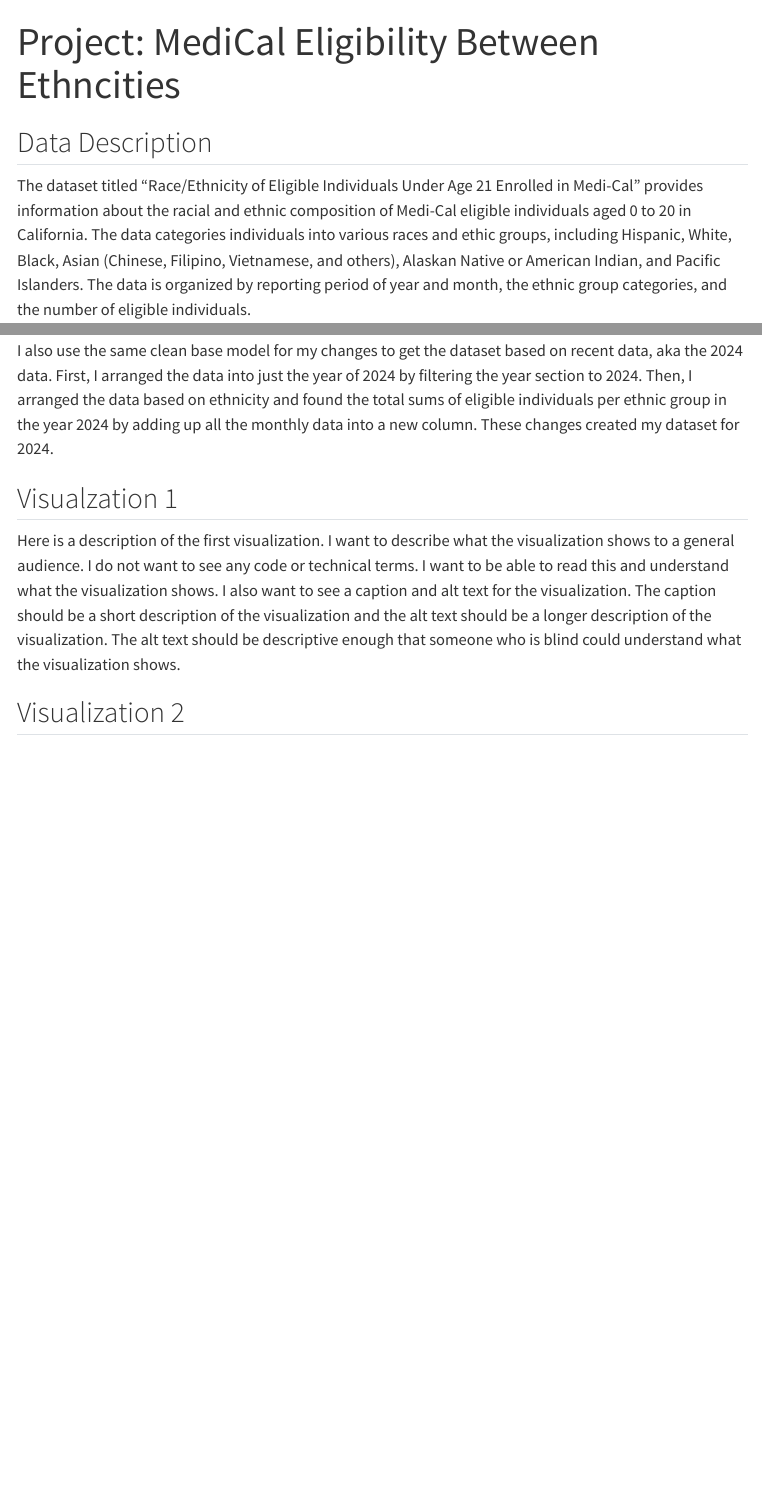
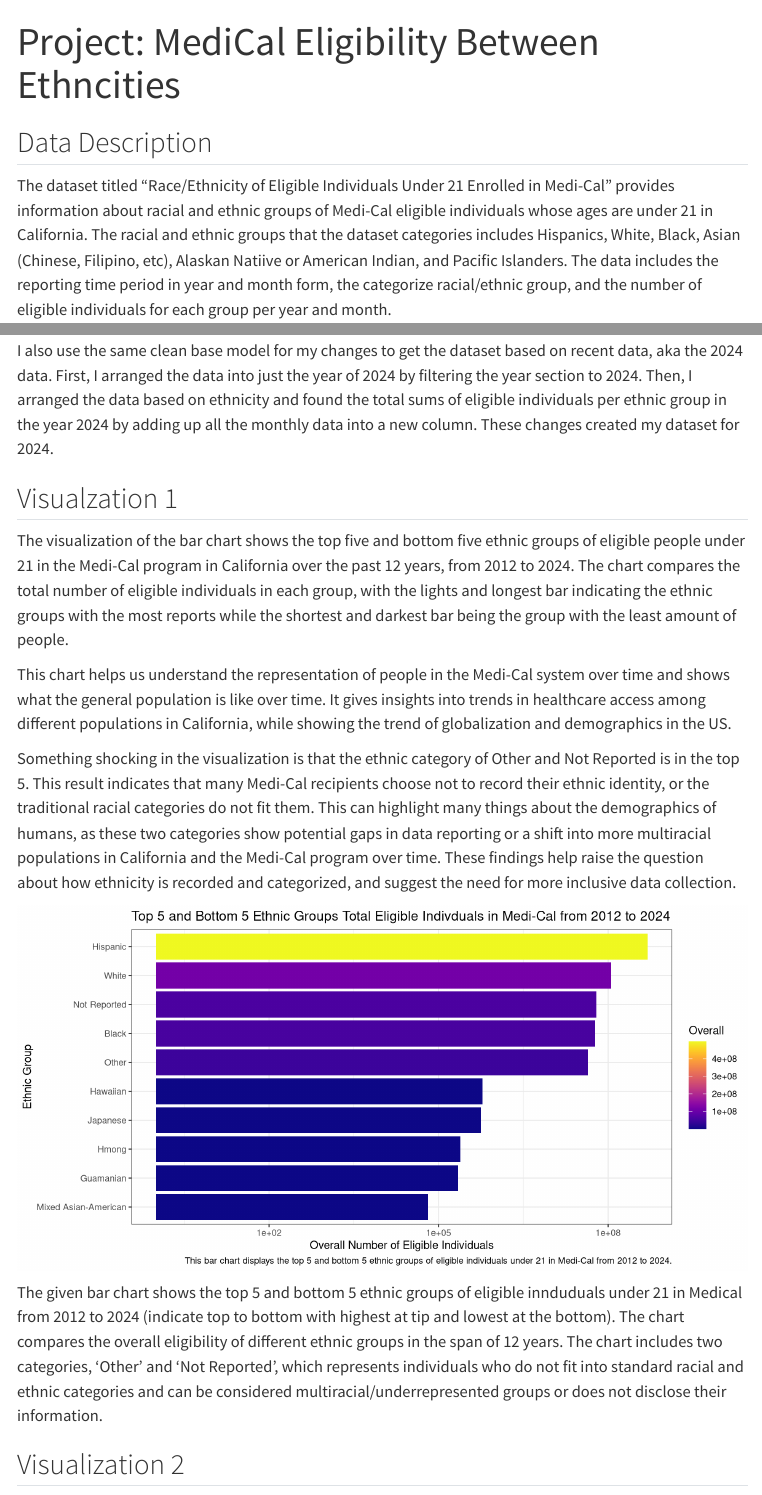
Before and after one commit to jasmeh-lan/Jasmine-s-Portfolio, a Quarto document (portfolio-project/data-project.qmd): the page in a window 1100 px wide, from its top, and a second part further down, joined at a grey line. Rendered offline with R 4.5, knitr and Pandoc in place of Quarto, with nearby package versions; menus at the side of the page are left out.

Commit message:
forgot to render

````diff
--- a/portfolio-project/data-project.qmd
+++ b/portfolio-project/data-project.qmd
@@ -14,12 +14,13 @@
 library(tidyverse)
 library(purrr)
 library(ggplot2)
-library(patchwork)
+library(patchwork) # Combining Graphs
+library(viridis) # Scale Colors
 ```
 
 ## Data Description
 
-The dataset titled "Race/Ethnicity of Eligible Individuals Under Age 21 Enrolled in Medi-Cal" provides information about the racial and ethnic composition of Medi-Cal eligible individuals aged 0 to 20 in California. The data categories individuals into various races and ethic groups, including Hispanic, White, Black, Asian (Chinese, Filipino, Vietnamese, and others), Alaskan Native or American Indian, and Pacific Islanders. The data is organized by reporting period of year and month, the ethnic group categories, and the number of eligible individuals.
+The dataset titled "Race/Ethnicity of Eligible Individuals Under 21 Enrolled in Medi-Cal" provides information about racial and ethnic groups of Medi-Cal eligible individuals whose ages are under 21 in California. The racial and ethnic groups that the dataset categories includes Hispanics, White, Black, Asian (Chinese, Filipino, etc), Alaskan Natiive or American Indian, and Pacific Islanders. The data includes the reporting time period in year and month form, the categorize racial/ethnic group, and the number of eligible individuals for each group per year and month.
 
 Reference:
 
@@ -81,7 +82,51 @@
 
 ## Visualzation 1
 
-Here is a description of the first visualization. I want to describe what the visualization shows to a general audience. I do not want to see any code or technical terms. I want to be able to read this and understand what the visualization shows. I also want to see a caption and alt text for the visualization. The caption should be a short description of the visualization and the alt text should be a longer description of the visualization. The alt text should be descriptive enough that someone who is blind could understand what the visualization shows.
+The visualization of the bar chart shows the top five and bottom five ethnic groups of eligible people under 21 in the Medi-Cal program in California over the past 12 years, from 2012 to 2024. The chart compares the total number of eligible individuals in each group, with the lights and longest bar indicating the ethnic groups with the most reports while the shortest and darkest bar being the group with the least amount of people.
+
+This chart helps us understand the representation of people in the Medi-Cal system over time and shows what the general population is like over time. It gives insights into trends in healthcare access among different populations in California, while showing the trend of globalization and demographics in the US.
+
+Something shocking in the visualization is that the ethnic category of Other and Not Reported is in the top 5. This result indicates that many Medi-Cal recipients choose not to record their ethnic identity, or the traditional racial categories do not fit them. This can highlight many things about the demographics of humans, as these two categories show potential gaps in data reporting or a shift into more multiracial populations in California and the Medi-Cal program over time. These findings help raise the question about how ethnicity is recorded and categorized, and suggest the need for more inclusive data collection.
+
+```{r}
+#| label: Preparing Visualization 1
+
+# Soritng Data
+V1 <- Yearly |>
+  group_by(Ethnic) |>
+  mutate(Overall = sum(Total)) |> #Find the total eligible from 2012 to 2024
+  arrange(desc(Overall)) |>
+  distinct(Overall)
+
+# Head and Tail of Data
+top5 <- head(V1, 5)
+bottom5 <- tail(V1, 5)
+
+# Combining Top & Bottom
+combined <- bind_rows(top5, bottom5)
+```
+
+```{r}
+#| label: Visualization 1
+#| fig-width: 10
+
+# Visualization 1
+combined |>
+  ggplot(aes(x = fct_reorder(Ethnic, Overall),
+             y = Overall,
+             fill = Overall)) +
+  geom_col() +
+  coord_flip() +
+  scale_y_log10() +
+  theme_bw() +
+  scale_fill_viridis(option = "C") +
+  labs(title = "Top 5 and Bottom 5 Ethnic Groups Total Eligible Indivduals in Medi-Cal from 2012 to 2024",
+       x = "Ethnic Group",
+       y = "Overall Number of Eligible Individuals",
+       caption = "This bar chart displays the top 5 and bottom 5 ethnic groups of eligible individuals under 21 in Medi-Cal from 2012 to 2024.")
+```
+
+The given bar chart shows the top 5 and bottom 5 ethnic groups of eligible innduduals under 21 in Medical from 2012 to 2024 (indicate top to bottom with highest at tip and lowest at the bottom). The chart compares the overall eligibility of different ethnic groups in the span of 12 years. The chart includes two categories, 'Other' and 'Not Reported', which represents individuals who do not fit into standard racial and ethnic categories and can be considered multiracial/underrepresented groups or does not disclose their information.
 
 
 ## Visualization 2
````
Also changed, not shown: docs/search.json, 5 other files.
